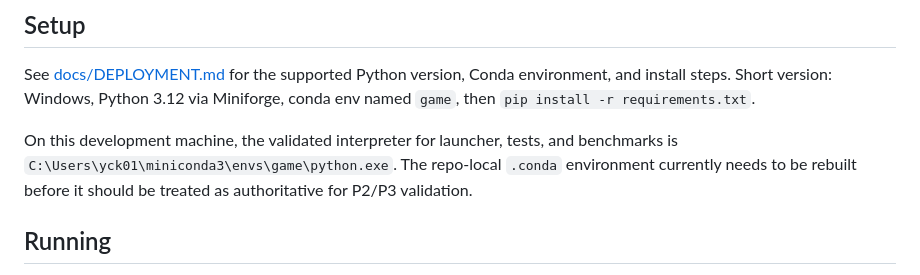
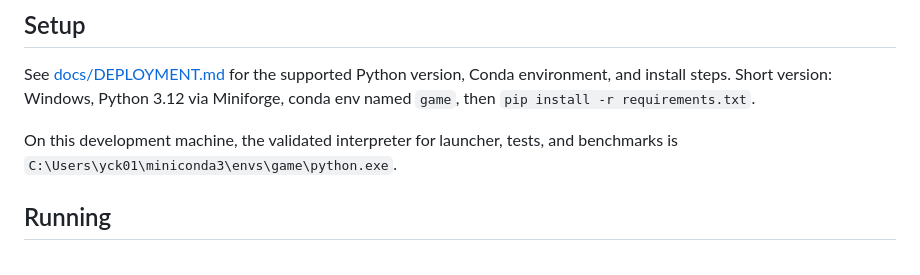
Before and after one commit to yck011522/robot_game_controller, a Markdown page: README.md, the part around the change. Rendered like a GitHub page.

Commit message:
fix: remove outdated notes about conda environment from documentation

```diff
--- a/README.md
+++ b/README.md
@@ -63,9 +63,7 @@ Python 3.12 via Miniforge, conda env named `game`, then
 
 On this development machine, the validated interpreter for launcher,
 tests, and benchmarks is
-`C:\Users\yck01\miniconda3\envs\game\python.exe`. The repo-local
-`.conda` environment currently needs to be rebuilt before it should be
-treated as authoritative for P2/P3 validation.
+`C:\Users\yck01\miniconda3\envs\game\python.exe`.
 
 ## Running
 
```
Also changed, not shown: NEXT_STEPS.md (+1 -3 lines), docs/DEPLOYMENT.md (+0 -4 lines).
